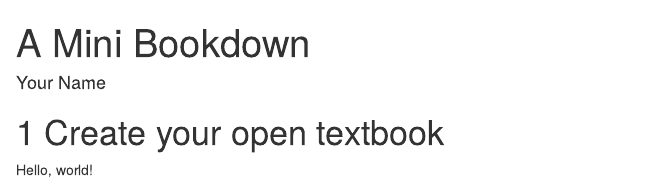
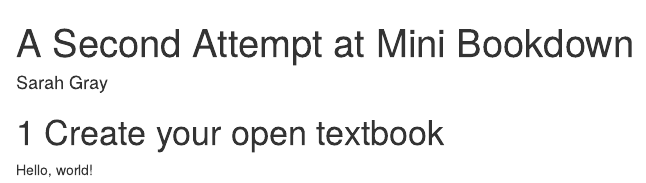
Before and after one commit to skgray808/minibookdownsecondtry, an R Markdown document (index.Rmd): the page in a window 1100 px wide, from its top. Rendered offline with R 4.5, knitr and Pandoc, with nearby package versions; drawn as R Markdown's standard HTML page in place of the format the file asks for.

Commit message:
Adds book metadata

```diff
--- a/index.Rmd
+++ b/index.Rmd
@@ -1,6 +1,6 @@
 ---
-title: "A Mini Bookdown"
-author: "Your Name"
+title: "A Second Attempt at Mini Bookdown"
+author: "Sarah Gray"
 site: bookdown::bookdown_site
 documentclass: book
 classoption: openany
```
